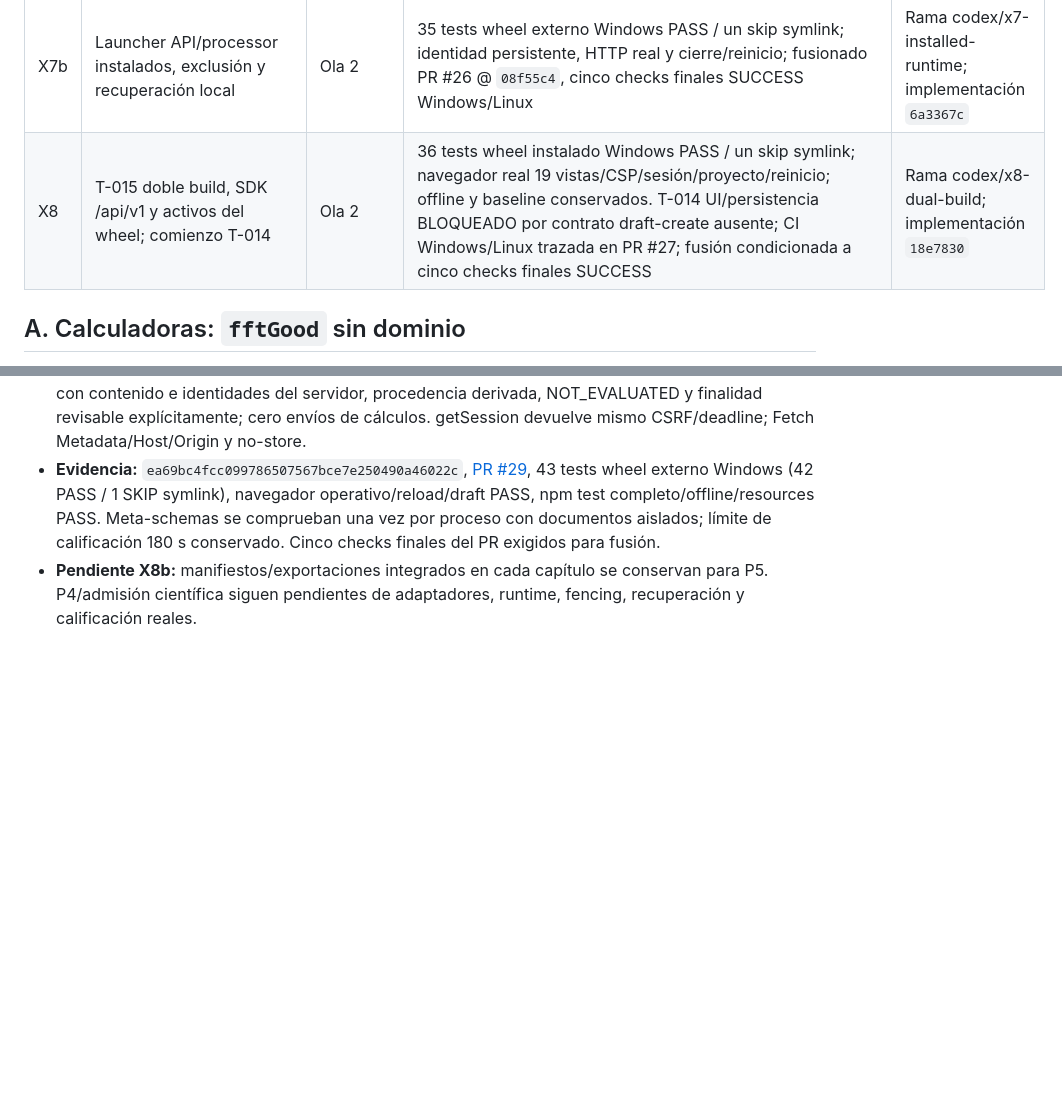
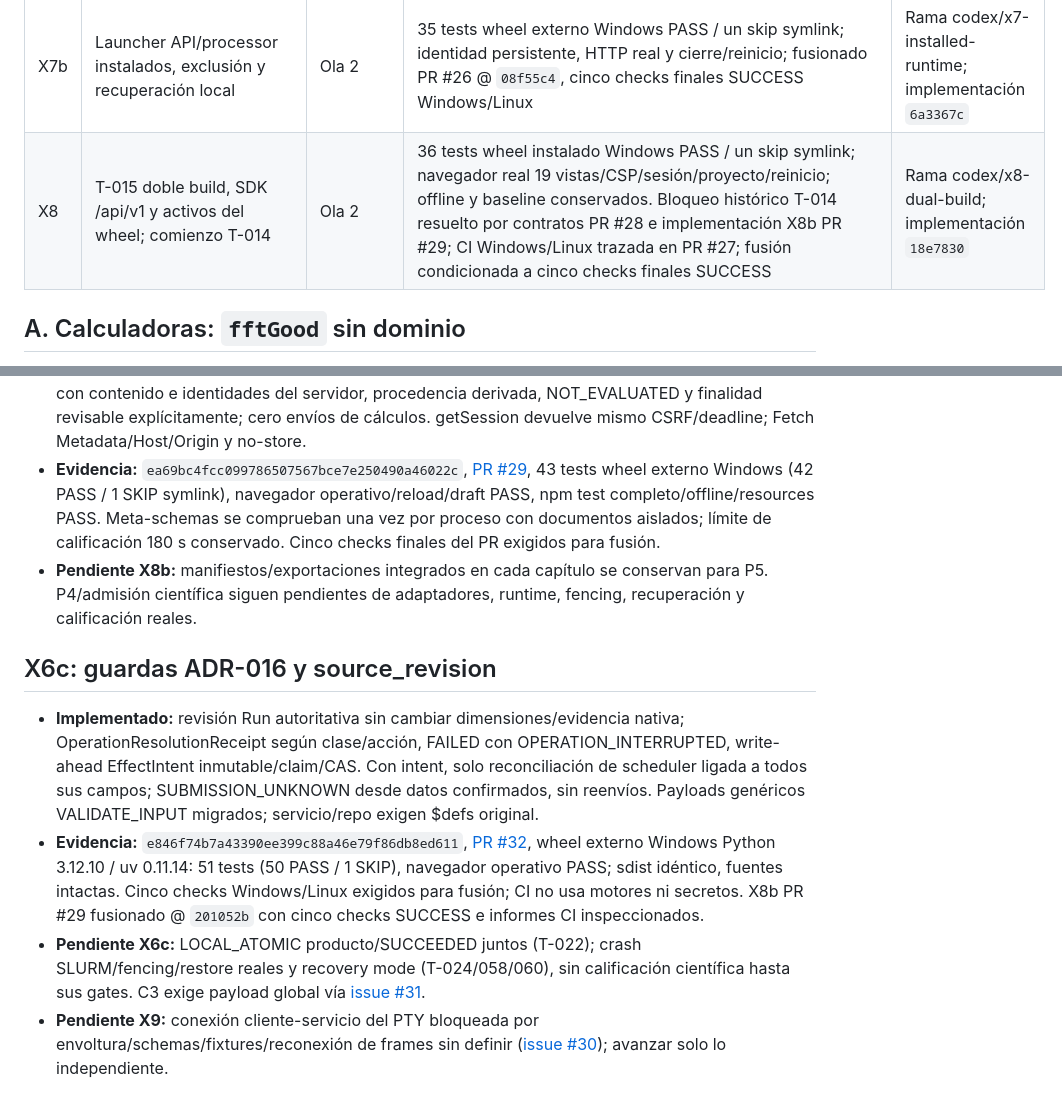
Before and after one commit to Jairomcarmona/dftlab-suite, a Markdown page: docs/reviews/REGISTRO_DEUDA.md, 2 parts joined by grey strips. GitHub-like rendering; blank space fills up the shorter version.

```diff
--- a/docs/reviews/REGISTRO_DEUDA.md
+++ b/docs/reviews/REGISTRO_DEUDA.md
@@ -59,7 +59,7 @@ Origen: [revisión técnica externa del 2026-10-10](2026-10-10-revision-tecnica-
 | X6b | ArtifactStore/ArtifactIndex por interfaces, subida resumible y publicación recuperable | Ola 2 | Implementado; 26 tests instalados Windows PASS / un skip por privilegio symlink; hashes/rangos/owners/crash/retry/links/corrupción; sin extracción ni GC de originales; fusionado PR #24 @ `c1e9d0a`, cinco checks finales SUCCESS Windows/Linux | Rama codex/x6-artifact-store; implementación `f4ab7f6` |
 | X7a | API /api/v1, sesión local, CSRF/Origin y lectura/replay por owner/proyecto | Ola 2 | Implementado; 33 tests instalados Windows PASS / un skip symlink; HTTP real, fixtures, dos owners, token/CSRF/cookies/origin/rangos/replay/baseroute; comandos científicos cerrados hasta contratos/adapters; fusionado PR #25 @ `502088d`, cinco checks finales SUCCESS Windows/Linux | Rama codex/x7-local-service; implementación `e56a254` |
 | X7b | Launcher API/processor instalados, exclusión y recuperación local | Ola 2 | 35 tests wheel externo Windows PASS / un skip symlink; identidad persistente, HTTP real y cierre/reinicio; fusionado PR #26 @ `08f55c4`, cinco checks finales SUCCESS Windows/Linux | Rama codex/x7-installed-runtime; implementación `6a3367c` |
-| X8 | T-015 doble build, SDK /api/v1 y activos del wheel; comienzo T-014 | Ola 2 | 36 tests wheel instalado Windows PASS / un skip symlink; navegador real 19 vistas/CSP/sesión/proyecto/reinicio; offline y baseline conservados. T-014 UI/persistencia BLOQUEADO por contrato draft-create ausente; CI Windows/Linux trazada en PR #27; fusión condicionada a cinco checks finales SUCCESS | Rama codex/x8-dual-build; implementación `18e7830` |
+| X8 | T-015 doble build, SDK /api/v1 y activos del wheel; comienzo T-014 | Ola 2 | 36 tests wheel instalado Windows PASS / un skip symlink; navegador real 19 vistas/CSP/sesión/proyecto/reinicio; offline y baseline conservados. Bloqueo histórico T-014 resuelto por contratos PR #28 e implementación X8b PR #29; CI Windows/Linux trazada en PR #27; fusión condicionada a cinco checks finales SUCCESS | Rama codex/x8-dual-build; implementación `18e7830` |
 
 ## A. Calculadoras: `fftGood` sin dominio
 
@@ -192,3 +192,10 @@ Estado verificado, no solo declarado:
 - **Implementado:** createDraft/listDrafts/getDraft/reviseDraft según ADR-016, historial inmutable SQLite tras puerto, idempotencia owner/proyecto, CAS 412 y Project.revision independiente. Promoción con contenido e identidades del servidor, procedencia derivada, NOT_EVALUATED y finalidad revisable explícitamente; cero envíos de cálculos. getSession devuelve mismo CSRF/deadline; Fetch Metadata/Host/Origin y no-store.
 - **Evidencia:** `ea69bc4fcc099786507567bce7e250490a46022c`, [PR #29](https://github.com/Jairomcarmona/dftlab-suite/pull/29), 43 tests wheel externo Windows (42 PASS / 1 SKIP symlink), navegador operativo/reload/draft PASS, npm test completo/offline/resources PASS. Meta-schemas se comprueban una vez por proceso con documentos aislados; límite de calificación 180 s conservado. Cinco checks finales del PR exigidos para fusión.
 - **Pendiente X8b:** manifiestos/exportaciones integrados en cada capítulo se conservan para P5. P4/admisión científica siguen pendientes de adaptadores, runtime, fencing, recuperación y calificación reales.
+
+## X6c: guardas ADR-016 y source_revision
+
+- **Implementado:** revisión Run autoritativa sin cambiar dimensiones/evidencia nativa; OperationResolutionReceipt según clase/acción, FAILED con OPERATION_INTERRUPTED, write-ahead EffectIntent inmutable/claim/CAS. Con intent, solo reconciliación de scheduler ligada a todos sus campos; SUBMISSION_UNKNOWN desde datos confirmados, sin reenvíos. Payloads genéricos VALIDATE_INPUT migrados; servicio/repo exigen $defs original.
+- **Evidencia:** `e846f74b7a43390ee399c88a46e79f86db8ed611`, [PR #32](https://github.com/Jairomcarmona/dftlab-suite/pull/32), wheel externo Windows Python 3.12.10 / uv 0.11.14: 51 tests (50 PASS / 1 SKIP), navegador operativo PASS; sdist idéntico, fuentes intactas. Cinco checks Windows/Linux exigidos para fusión; CI no usa motores ni secretos. X8b PR #29 fusionado @ `201052b` con cinco checks SUCCESS e informes CI inspeccionados.
+- **Pendiente X6c:** LOCAL_ATOMIC producto/SUCCEEDED juntos (T-022); crash SLURM/fencing/restore reales y recovery mode (T-024/058/060), sin calificación científica hasta sus gates. C3 exige payload global vía [issue #31](https://github.com/Jairomcarmona/dftlab-suite/issues/31).
+- **Pendiente X9:** conexión cliente-servicio del PTY bloqueada por envoltura/schemas/fixtures/reconexión de frames sin definir ([issue #30](https://github.com/Jairomcarmona/dftlab-suite/issues/30)); avanzar solo lo independiente.
```
Also changed, not shown: docs/reviews/TRASPASO.md (+14 -3 lines).
